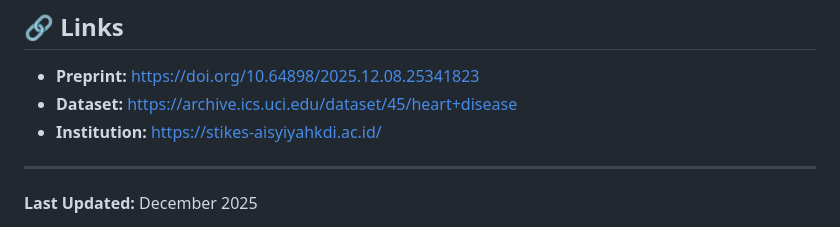
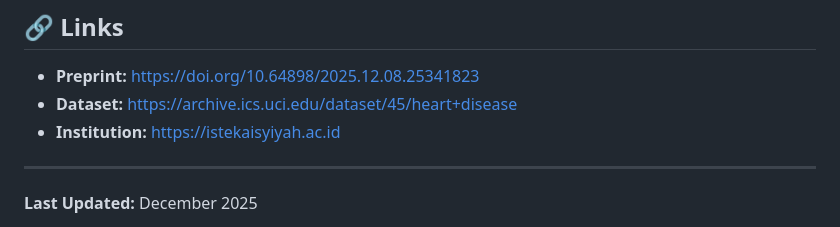
Before and after one commit to lufias69/heart-disease-llm-research, a Markdown page: README.md, the part around the change. GitHub-like rendering.

Commit message:
Update institution URL to istekaisyiyah.ac.id

```diff
--- a/README.md
+++ b/README.md
@@ -326,7 +326,7 @@ This project is licensed under the MIT License - see the [LICENSE](LICENSE) file
 
 - **Preprint:** https://doi.org/10.64898/2025.12.08.25341823
 - **Dataset:** https://archive.ics.uci.edu/dataset/45/heart+disease
-- **Institution:** https://stikes-aisyiyahkdi.ac.id/
+- **Institution:** https://istekaisyiyah.ac.id
 
 ---
 
```
